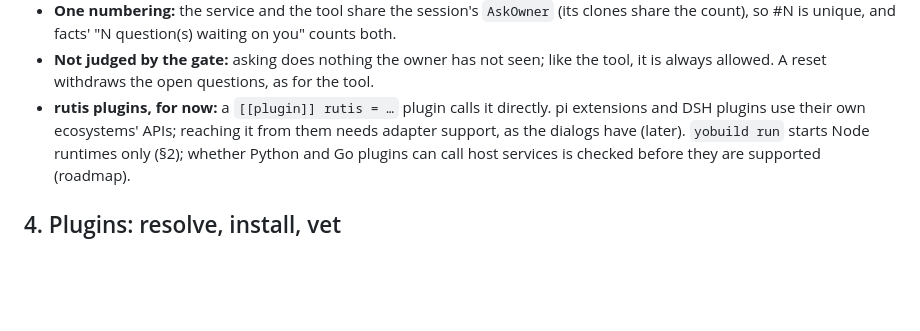
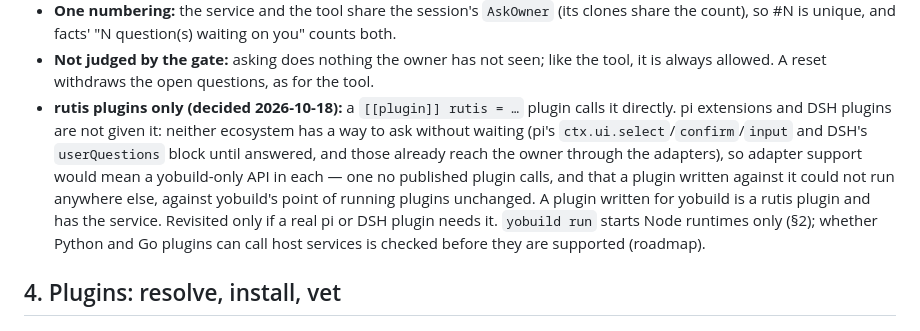
Before and after one commit to yologdev/yobuild, a Markdown page: docs/design.md, the part around the change. Drawn GitHub-style; blank space fills up the shorter version.

Commit message:
docs(design): ask_owner stays rutis-only — no yobuild-only API in pi or DSH
Decided with the owner: pi and DSH have no way to ask without waiting;
adding one in their adapters would be an API no published plugin calls
and that would tie a plugin written against it to yobuild. Revisited only
if a real plugin needs it.

Co-Authored-By: Claude Opus 5.5 <noreply@anthropic.com>
Claude-Session: https://claude.ai/code/session_01MyCLKQ1oAruhc2P1Nks3Gt

```diff
--- a/docs/design.md
+++ b/docs/design.md
@@ -337,9 +337,16 @@ tool does: without waiting.
 - **Not judged by the gate:** asking does nothing the owner has not
   seen; like the tool, it is always allowed. A reset withdraws the open
   questions, as for the tool.
-- **rutis plugins, for now:** a `[[plugin]] rutis = …` plugin calls it
-  directly. pi extensions and DSH plugins use their own ecosystems' APIs;
-  reaching it from them needs adapter support, as the dialogs have (later).
+- **rutis plugins only (decided 2026-10-18):** a `[[plugin]] rutis = …`
+  plugin calls it directly. pi extensions and DSH plugins are not given
+  it: neither ecosystem has a way to ask without waiting (pi's
+  `ctx.ui.select`/`confirm`/`input` and DSH's `userQuestions` block until
+  answered, and those already reach the owner through the adapters), so
+  adapter support would mean a yobuild-only API in each — one no
+  published plugin calls, and that a plugin written against it could not
+  run anywhere else, against yobuild's point of running plugins
+  unchanged. A plugin written for yobuild is a rutis plugin and has the
+  service. Revisited only if a real pi or DSH plugin needs it.
   `yobuild run` starts Node runtimes only (§2); whether Python and Go
   plugins can call host services is checked before they are supported
   (roadmap).
```
Also changed, not shown: CLAUDE.md (+1 -1 lines), docs/roadmap.md (+5 -3 lines).
